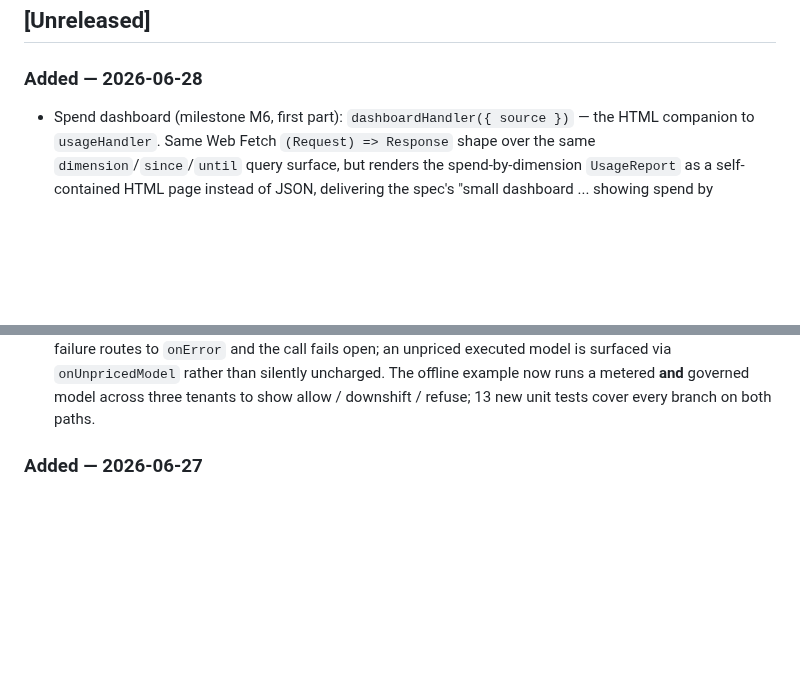
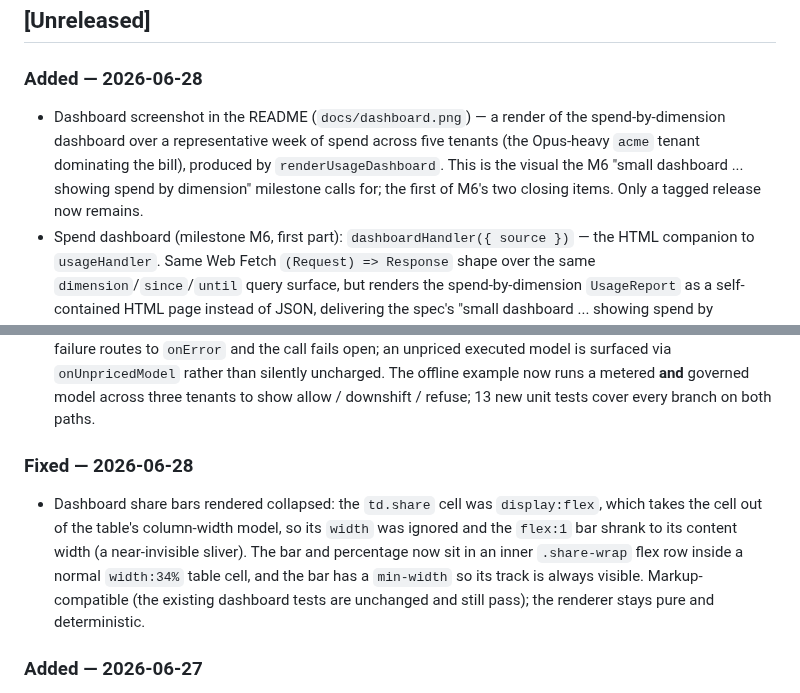
Before and after one commit to richardhealy/abacus, a Markdown page: CHANGELOG.md, 2 parts joined by grey strips. GitHub-like rendering; blank space fills up the shorter version.

```diff
--- a/CHANGELOG.md
+++ b/CHANGELOG.md
@@ -7,6 +7,12 @@ The format is based on [Keep a Changelog](https://keepachangelog.com/en/1.1.0/).
 ## [Unreleased]
 
 ### Added — 2026-06-28
+- Dashboard screenshot in the README (`docs/dashboard.png`) — a render of the
+  spend-by-dimension dashboard over a representative week of spend across five
+  tenants (the Opus-heavy `acme` tenant dominating the bill), produced by
+  `renderUsageDashboard`. This is the visual the M6 "small dashboard ... showing
+  spend by dimension" milestone calls for; the first of M6's two closing items.
+  Only a tagged release now remains.
 - Spend dashboard (milestone M6, first part): `dashboardHandler({ source })` — the
   HTML companion to `usageHandler`. Same Web Fetch `(Request) => Response` shape
   over the same `dimension`/`since`/`until` query surface, but renders the
@@ -83,6 +89,16 @@ The format is based on [Keep a Changelog](https://keepachangelog.com/en/1.1.0/).
   `onUnpricedModel` rather than silently uncharged. The offline example now runs a
   metered **and** governed model across three tenants to show allow / downshift /
   refuse; 13 new unit tests cover every branch on both paths.
+
+### Fixed — 2026-06-28
+- Dashboard share bars rendered collapsed: the `td.share` cell was
+  `display:flex`, which takes the cell out of the table's column-width model, so
+  its `width` was ignored and the `flex:1` bar shrank to its content width
+  (a near-invisible sliver). The bar and percentage now sit in an inner
+  `.share-wrap` flex row inside a normal `width:34%` table cell, and the bar has a
+  `min-width` so its track is always visible. Markup-compatible (the existing
+  dashboard tests are unchanged and still pass); the renderer stays pure and
+  deterministic.
 
 ### Added — 2026-06-27
 - Policy engine (milestone M4): a pure `decide(policy, states, request) → action`
```
Also changed, not shown: PROGRESS.md (+8 -1 lines), README.md (+9 -2 lines), docs/dashboard.png (added), 1 other file.
